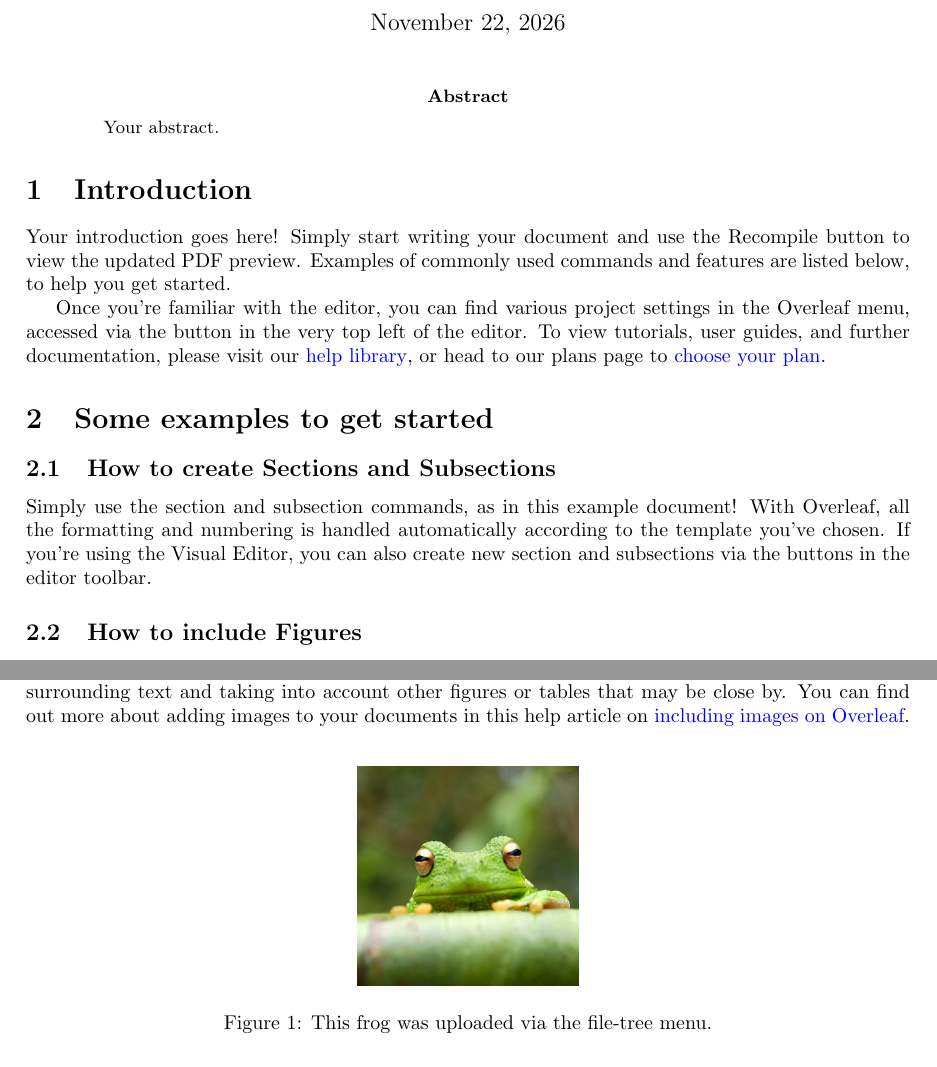
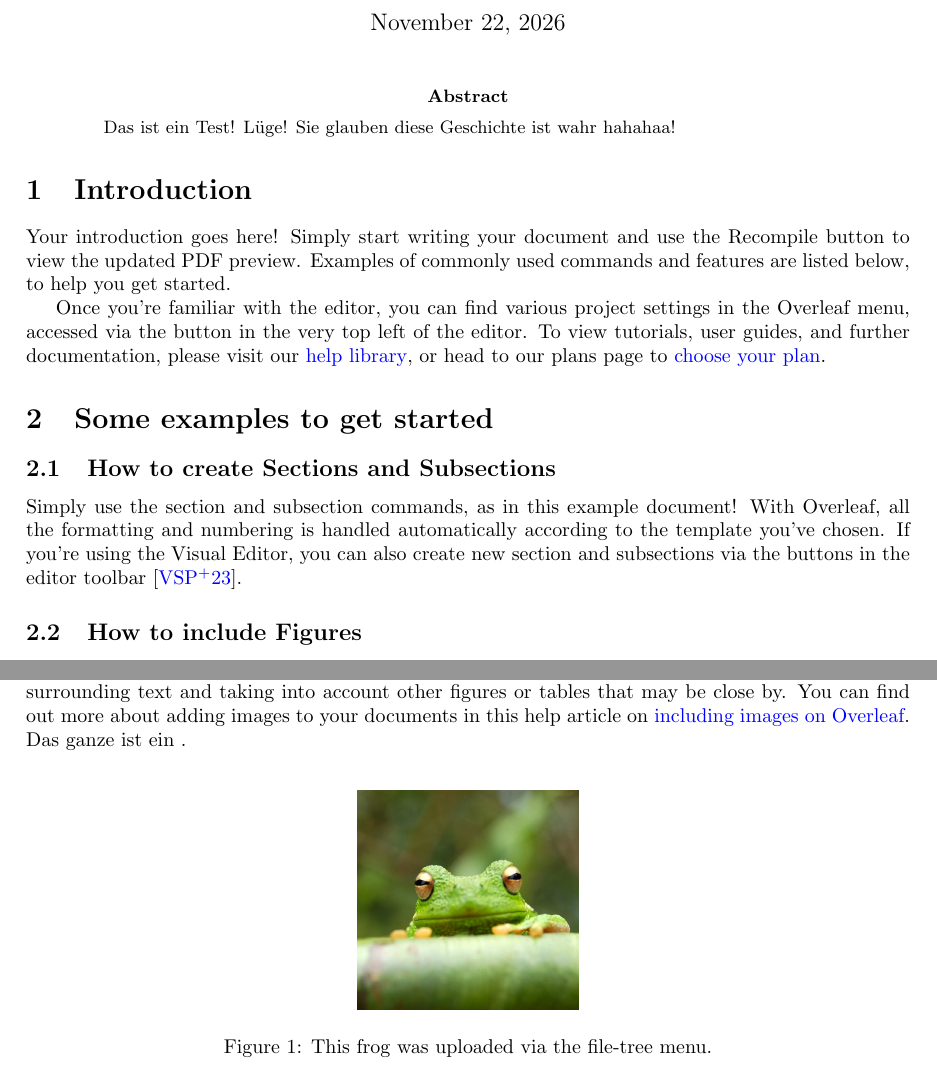
Before and after one commit to sudo-Oliver/Editor, a LaTeX problem sheet (examples/overleaf-sample/main.tex): two parts of page 1 of 3, joined at a grey line, cut so that both start at the same text. Compiled offline with pdfLaTeX.

Commit message:
chore: update overleaf sample files, add tasks list

```diff
--- a/examples/overleaf-sample/main.tex
+++ b/examples/overleaf-sample/main.tex
@@ -12,6 +12,7 @@
 \usepackage{amsmath}
 \usepackage{graphicx}
 \usepackage[colorlinks=true, allcolors=blue]{hyperref}
+\usepackage{natbib}
 
 \title{Your Paper}
 \author{Olli}
@@ -20,7 +21,7 @@
 \maketitle
 
 \begin{abstract}
-Your abstract.
+  Das ist ein Test! Lüge! Sie glauben diese Geschichte ist wahr hahahaa!
 \end{abstract}
 
 \section{Introduction}
@@ -33,13 +34,13 @@ Once you're familiar with the editor, you can find various project settings in t
 
 \subsection{How to create Sections and Subsections}
 
-Simply use the section and subsection commands, as in this example document! With Overleaf, all the formatting and numbering is handled automatically according to the template you've chosen. If you're using the Visual Editor, you can also create new section and subsections via the buttons in the editor toolbar.
+Simply use the section and subsection commands, as in this example document! With Overleaf, all the formatting and numbering is handled automatically according to the template you've chosen. If you're using the Visual Editor, you can also create new section and subsections via the buttons in the editor toolbar \citep{vaswani2023attentionneed}.
 
 \subsection{How to include Figures}
 
 First you have to upload the image file from your computer using the upload link in the file-tree menu. Then use the includegraphics command to include it in your document. Use the figure environment and the caption command to add a number and a caption to your figure. See the code for Figure \ref{fig:frog} in this section for an example.
 
-Note that your figure will automatically be placed in the most appropriate place for it, given the surrounding text and taking into account other figures or tables that may be close by. You can find out more about adding images to your documents in this help article on \href{https://www.overleaf.com/learn/how-to/Including_images_on_Overleaf}{including images on Overleaf}.
+Note that your figure will automatically be placed in the most appropriate place for it, given the surrounding text and taking into account other figures or tables that may be close by. You can find out more about adding images to your documents in this help article on \href{https://www.overleaf.com/learn/how-to/Including_images_on_Overleaf}{including images on Overleaf}. Das ganze ist ein  .
 
 \begin{figure}
 \centering
```
Also changed, not shown: examples/overleaf-sample/sample.bib (+10 -0 lines), tasks.txt (added, +1 -0 lines).
